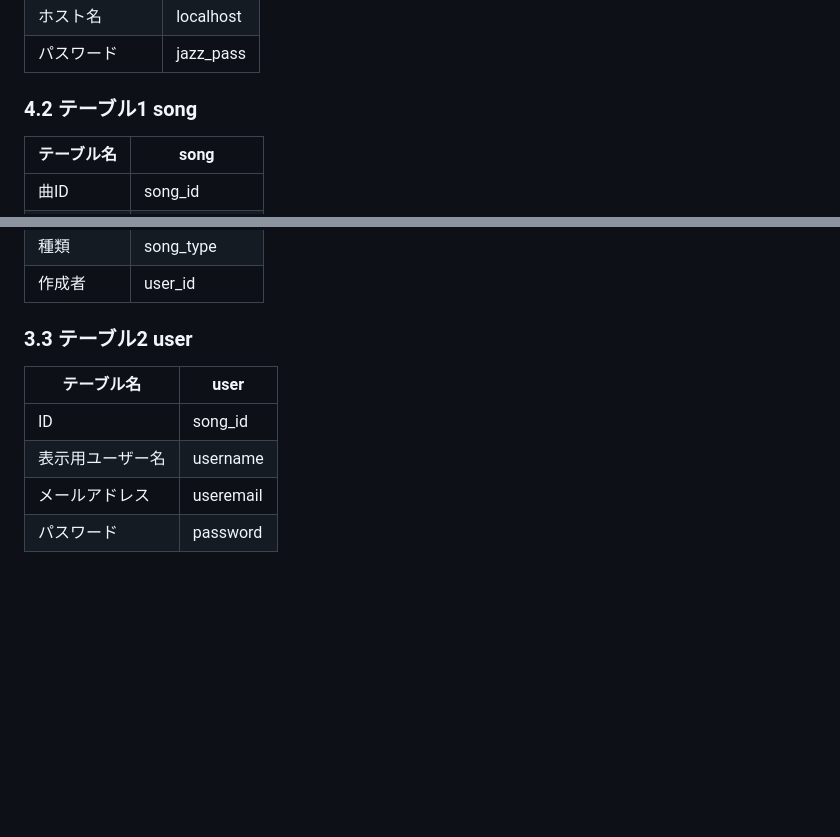
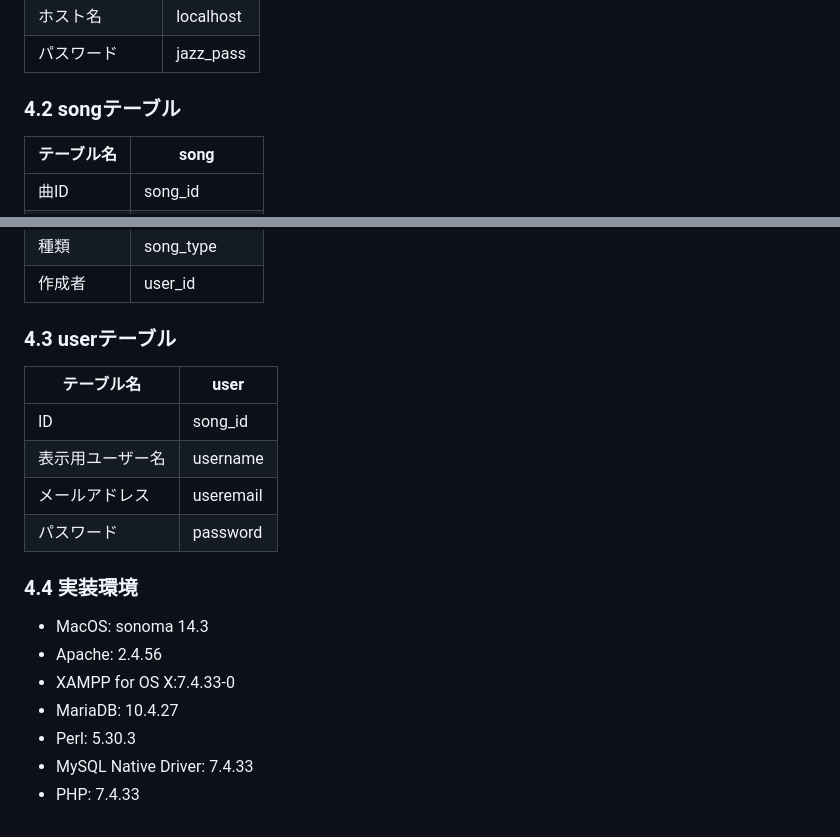
Before and after one commit to k22027/myjazznote_db, a Markdown page: README.md, 2 parts joined by grey strips. Drawn GitHub-style; blank space fills up the shorter version.

Commit message:
実装環境追記

```diff
--- a/README.md
+++ b/README.md
@@ -103,7 +103,7 @@
 | ホスト名 | localhost |
 | パスワード | jazz_pass |
 
-### 4.2 テーブル1 song
+### 4.2 songテーブル
 | テーブル名 | song |
 | ---- | ---- |
 | 曲ID | song_id |
@@ -114,10 +114,19 @@
 | 種類 | song_type |
 | 作成者 | user_id |
 
-### 3.3 テーブル2 user
+### 4.3 userテーブル
 | テーブル名 | user |
 | ---- | ---- |
 | ID | song_id |
 | 表示用ユーザー名 | username |
 | メールアドレス | useremail |
 | パスワード | password |
+
+### 4.4 実装環境
+- MacOS: sonoma 14.3
+- Apache: 2.4.56
+- XAMPP for OS X:7.4.33-0
+- MariaDB: 10.4.27
+- Perl: 5.30.3
+- MySQL Native Driver: 7.4.33
+- PHP: 7.4.33
```
